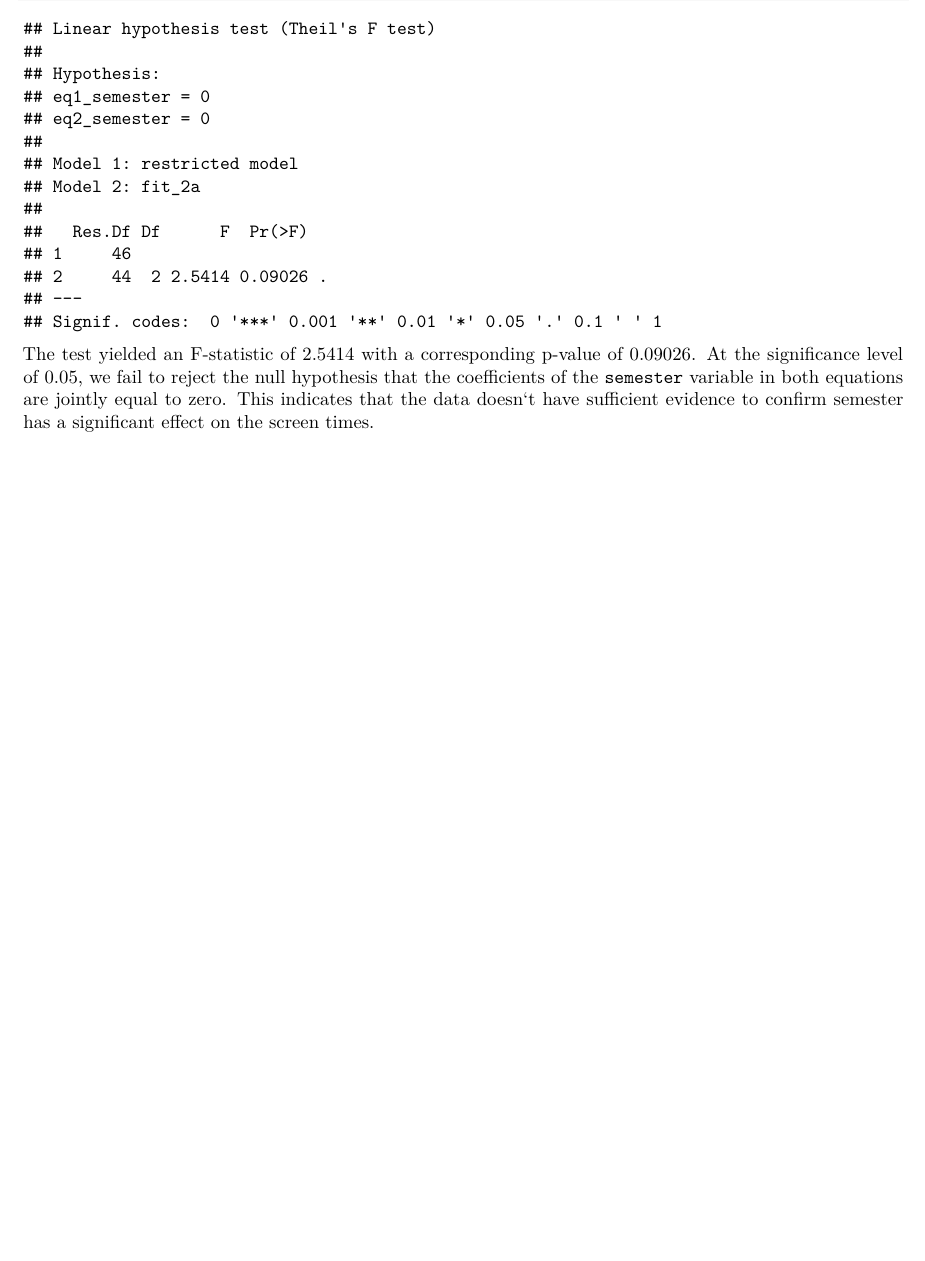
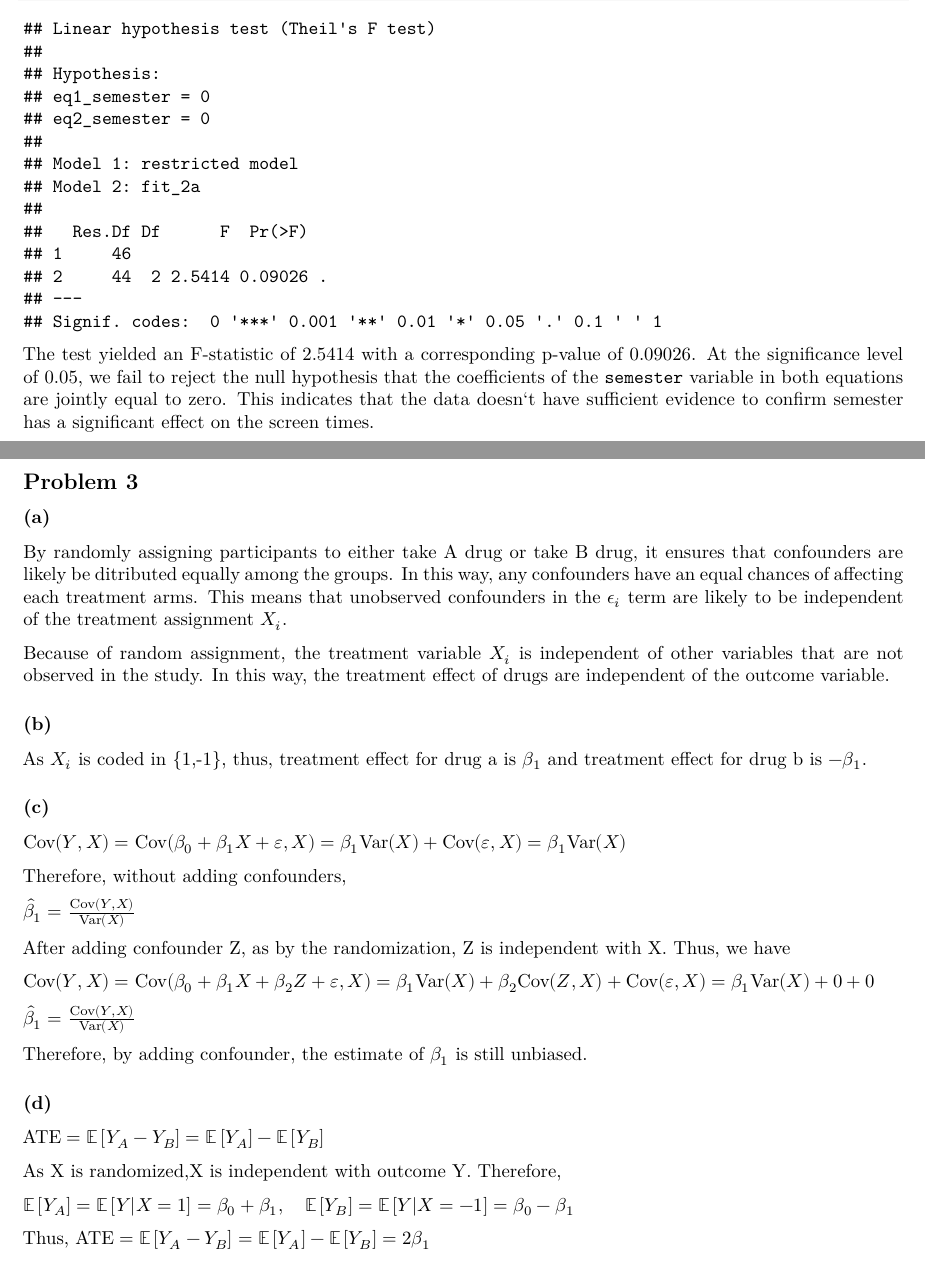
Before and after one commit to petercrimson2023/B-620-HW, an R Markdown document (BIOSTAT620_HW2.Rmd): part of page 4 of 4 before the commit and two parts of pages 4 and 5 of 5 after it, the two joined at a grey line, cut so that both start at the same text, the shorter picture padded with empty space. Rendered offline with R 4.5, knitr and Pandoc, then LaTeX, with nearby package versions; both versions are drawn in the output format of the newer one.

Commit message:
finishing problem 3

````diff
--- a/BIOSTAT620_HW2.Rmd
+++ b/BIOSTAT620_HW2.Rmd
@@ -2,7 +2,10 @@
 title: "BIOSTAT620_HW2"
 author: "Bulun Te"
 date: "2024-03-05"
-output: html_document
+output:
+  pdf_document:
+    latex_engine: xelatex
+  html_document:
 ---
 
 ```{r setup, include=FALSE}
@@ -123,3 +126,49 @@ wald_test
 
 
 The test yielded an F-statistic of 2.5414 with a corresponding p-value of 0.09026. At the significance level of 0.05, we fail to reject the null hypothesis that the coefficients of the `semester` variable in both equations are jointly equal to zero. This indicates that the data doesn`t have sufficient evidence to confirm semester has a significant effect on the screen times.
+
+
+
+## Problem 3
+
+
+### (a)
+
+
+By randomly assigning participants to either take A drug or take B drug, it ensures that confounders are likely be ditributed equally among the groups. In this way, any confounders have an equal chances of affecting each treatment arms. This means that unobserved confounders in the $\epsilon_i$ term are likely to be independent of the treatment assignment $X_i$.
+
+Because of random assignment, the treatment variable $X_i$ is independent of other variables that are not observed in the study. In this way, the treatment effect of drugs are independent of the outcome variable.
+
+### (b)
+
+As $X_i$ is coded in {1,-1}, thus, treatment effect for drug a is $\beta_1$ and treatment effect for drug b is $-\beta_1$.
+
+
+### (c)
+
+$\text{Cov}(Y, X) = \text{Cov}(\beta_0 + \beta_1 X + \varepsilon, X) = \beta_1 \text{Var}(X) +\text{Cov}(\varepsilon, X)= \beta_1 \text{Var}(X)$
+
+Therefore, without adding confounders,
+
+$\hat{\beta}_1 = \frac{\text{Cov}(Y, X)}{\text{Var}(X)}$
+
+After adding confounder Z, as by the randomization, Z is independent with X. Thus, we have
+
+$\text{Cov}(Y, X)= \text{Cov}(\beta_0 + \beta_1 X + \beta_2 Z + \varepsilon, X)= \beta_1 \text{Var}(X) + \beta_2 \text{Cov}(Z, X) + \text{Cov}(\varepsilon, X)=\beta_1 \text{Var}(X) + 0 + 0$
+
+$\hat{\beta}_1 = \frac{\text{Cov}(Y, X)}{\text{Var}(X)}$
+
+Therefore, by adding confounder, the estimate of $\beta_1$ is still unbiased.
+
+
+
+### (d)
+
+$\text{ATE} = \mathbb{E}\left[Y_A - Y_B\right] = \mathbb{E}\left[Y_A\right] - \mathbb{E}\left[Y_B\right]$
+
+As X  is randomized,X is independent with outcome Y. Therefore,
+
+
+$\mathbb{E}\left[Y_A\right] = \mathbb{E}\left[Y | X=1\right] = \beta_0 + \beta_1, \quad \mathbb{E}\left[Y_B\right] = \mathbb{E}\left[Y | X=-1\right] = \beta_0 - \beta_1$
+
+Thus, $\text{ATE} = \mathbb{E}\left[Y_A - Y_B\right] = \mathbb{E}\left[Y_A\right] - \mathbb{E}\left[Y_B\right] = 2\beta_1$
````
Also changed, not shown: BIOSTAT620_HW2.pdf (added).
